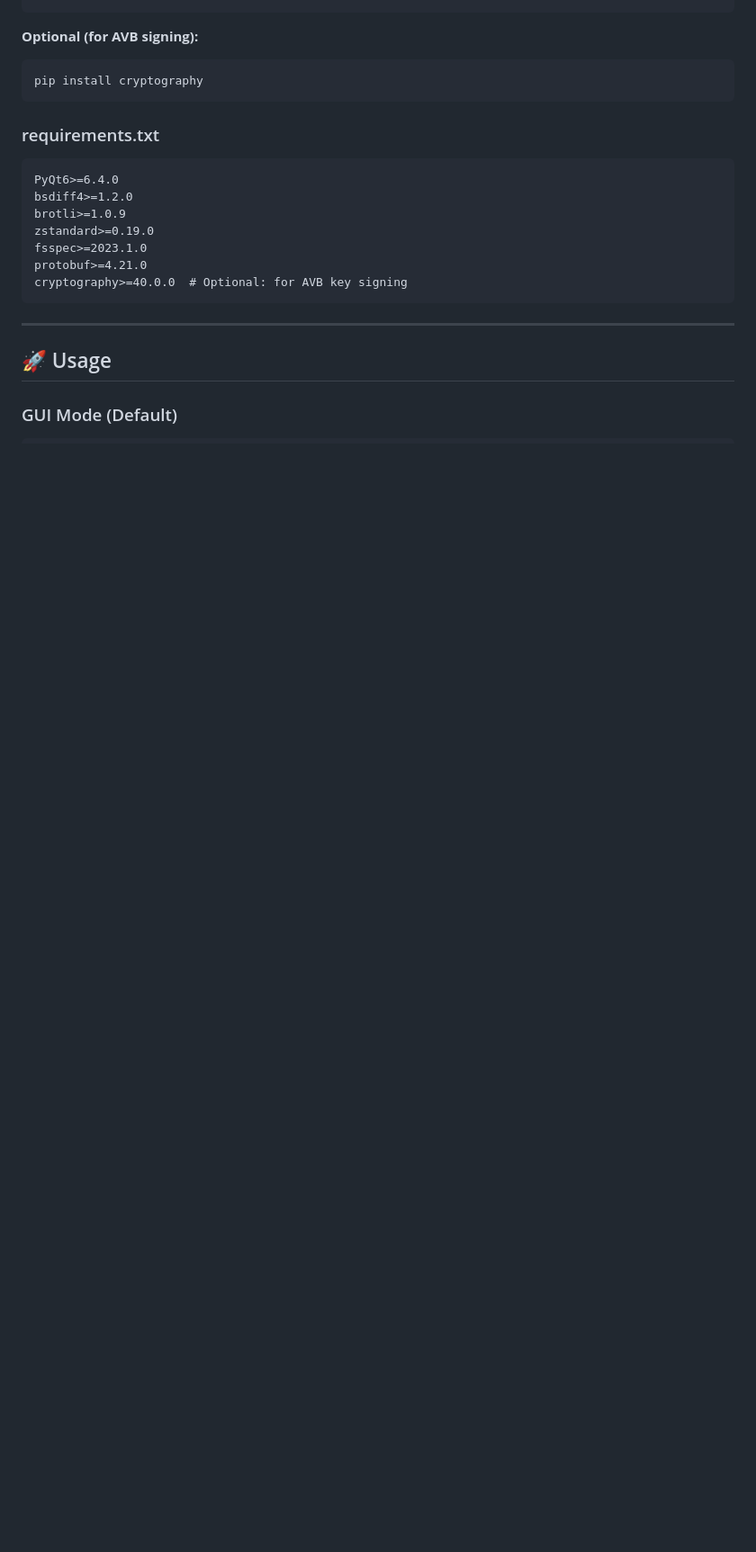
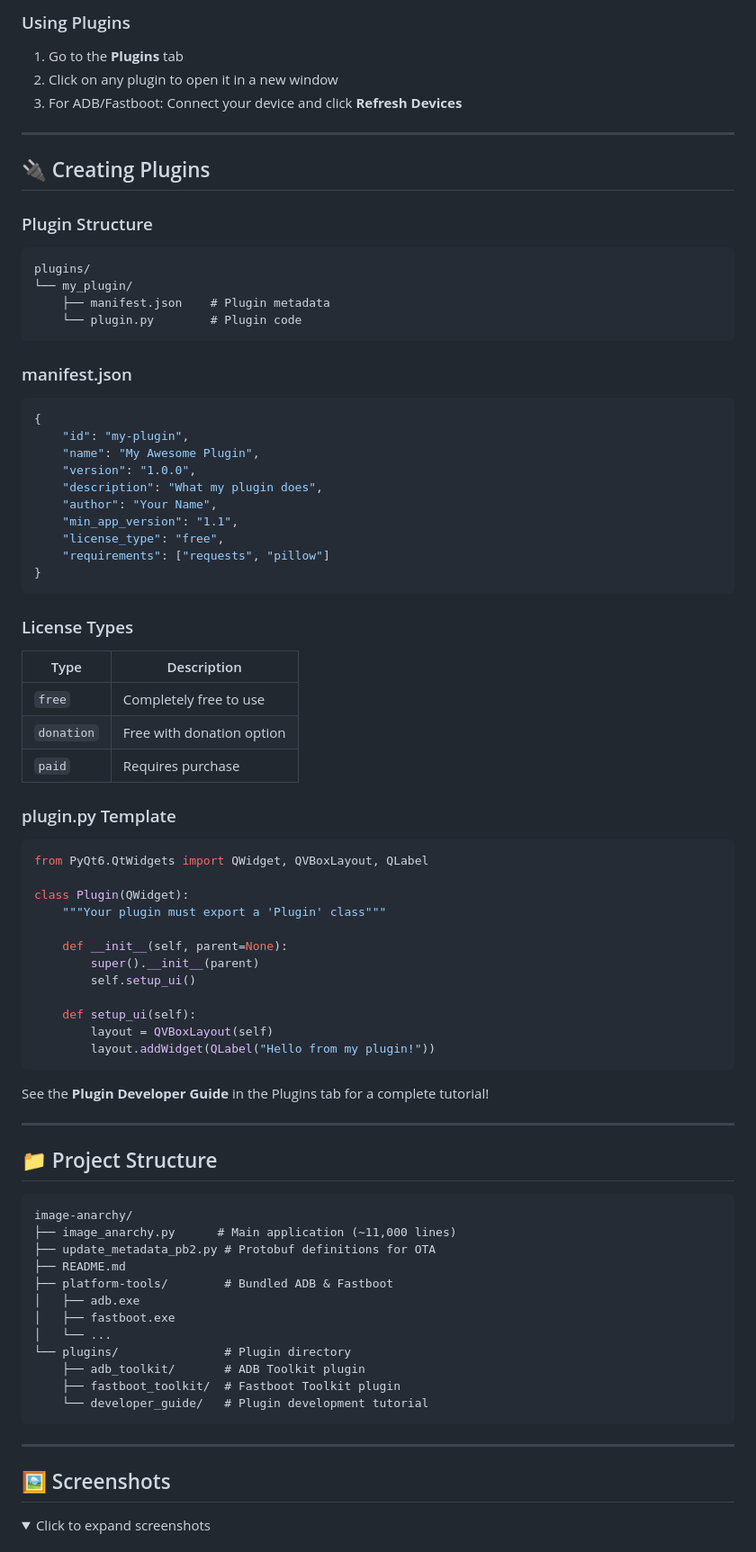
Before and after one commit to vehoelite/image-anarchy, a Markdown page: README.md, the part around one of its changes. Shown at 90% size. Rendered like a GitHub page; folded sections open; blank space fills up the shorter version.

````diff
--- a/README.md
+++ b/README.md
@@ -145,24 +172,82 @@ pip install PyQt6 bsdiff4 brotli zstandard fsspec protobuf
+### Using Plugins
+1. Go to the **Plugins** tab
+2. Click on any plugin to open it in a new window
+3. For ADB/Fastboot: Connect your device and click **Refresh Devices**
+
+---
+
+## 🔌 Creating Plugins
+
+### Plugin Structure
+```
+plugins/
+└── my_plugin/
+    ├── manifest.json    # Plugin metadata
+    └── plugin.py        # Plugin code
 ```
 
-**Optional (for AVB signing):**
-```bash
-pip install cryptography
+### manifest.json
+```json
+{
+    "id": "my-plugin",
+    "name": "My Awesome Plugin",
+    "version": "1.0.0",
+    "description": "What my plugin does",
+    "author": "Your Name",
+    "min_app_version": "1.1",
+    "license_type": "free",
+    "requirements": ["requests", "pillow"]
+}
 ```
 
-### requirements.txt
+### License Types
+| Type | Description |
+|------|-------------|
+| `free` | Completely free to use |
+| `donation` | Free with donation option |
+| `paid` | Requires purchase |
+
+### plugin.py Template
+```python
+from PyQt6.QtWidgets import QWidget, QVBoxLayout, QLabel
+
+class Plugin(QWidget):
+    """Your plugin must export a 'Plugin' class"""
+
+    def __init__(self, parent=None):
+        super().__init__(parent)
+        self.setup_ui()
+
+    def setup_ui(self):
+        layout = QVBoxLayout(self)
+        layout.addWidget(QLabel("Hello from my plugin!"))
 ```
-PyQt6>=6.4.0
-bsdiff4>=1.2.0
-brotli>=1.0.9
-zstandard>=0.19.0
-fsspec>=2023.1.0
-protobuf>=4.21.0
-cryptography>=40.0.0  # Optional: for AVB key signing
+
+See the **Plugin Developer Guide** in the Plugins tab for a complete tutorial!
+
+---
+
+## 📁 Project Structure
+
+```
+image-anarchy/
+├── image_anarchy.py      # Main application (~11,000 lines)
+├── update_metadata_pb2.py # Protobuf definitions for OTA
+├── README.md
+├── platform-tools/        # Bundled ADB & Fastboot
+│   ├── adb.exe
+│   ├── fastboot.exe
+│   └── ...
+└── plugins/               # Plugin directory
+    ├── adb_toolkit/       # ADB Toolkit plugin
+    ├── fastboot_toolkit/  # Fastboot Toolkit plugin
+    └── developer_guide/   # Plugin development tutorial
 ```
 
 ---
 
-## 🚀 Usage
+## 🖼️ Screenshots
 
-### GUI Mode (Default)
+<details>
+<summary>Click to expand screenshots</summary>
 
````
Also changed, not shown: other parts of README.md (+208 -355 lines).
